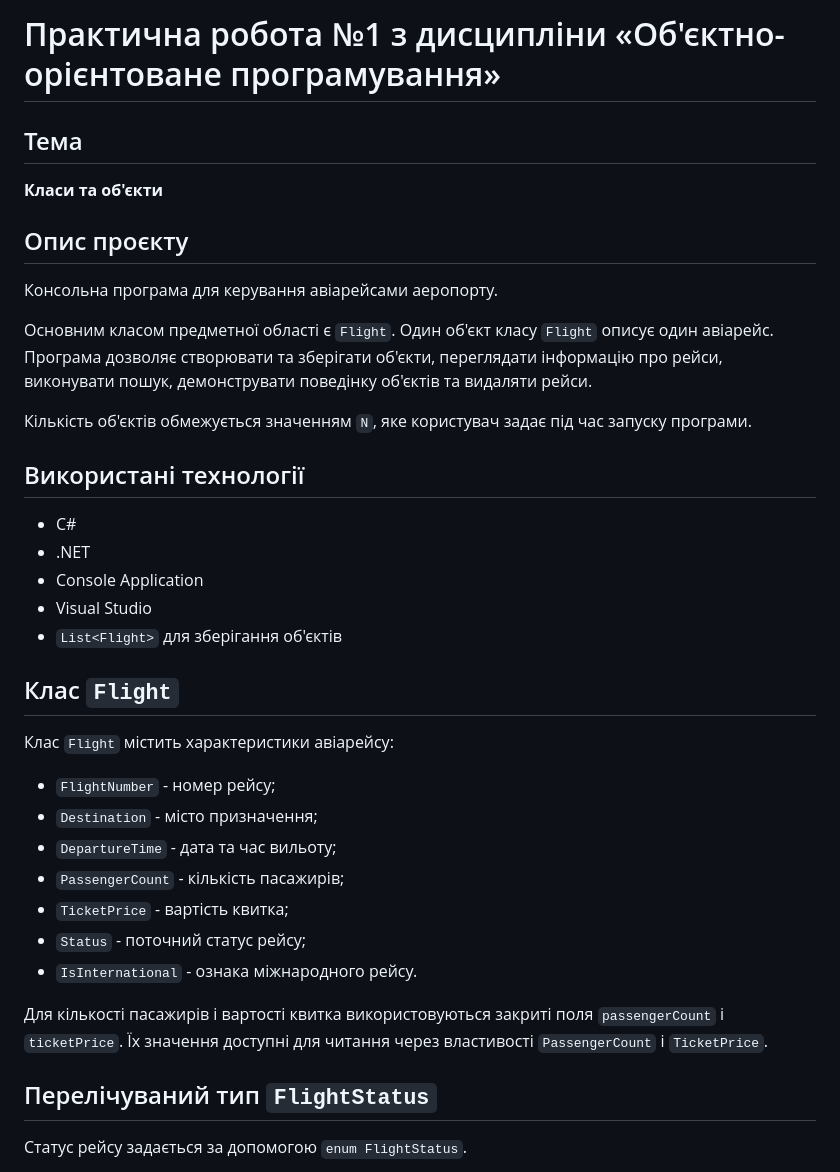
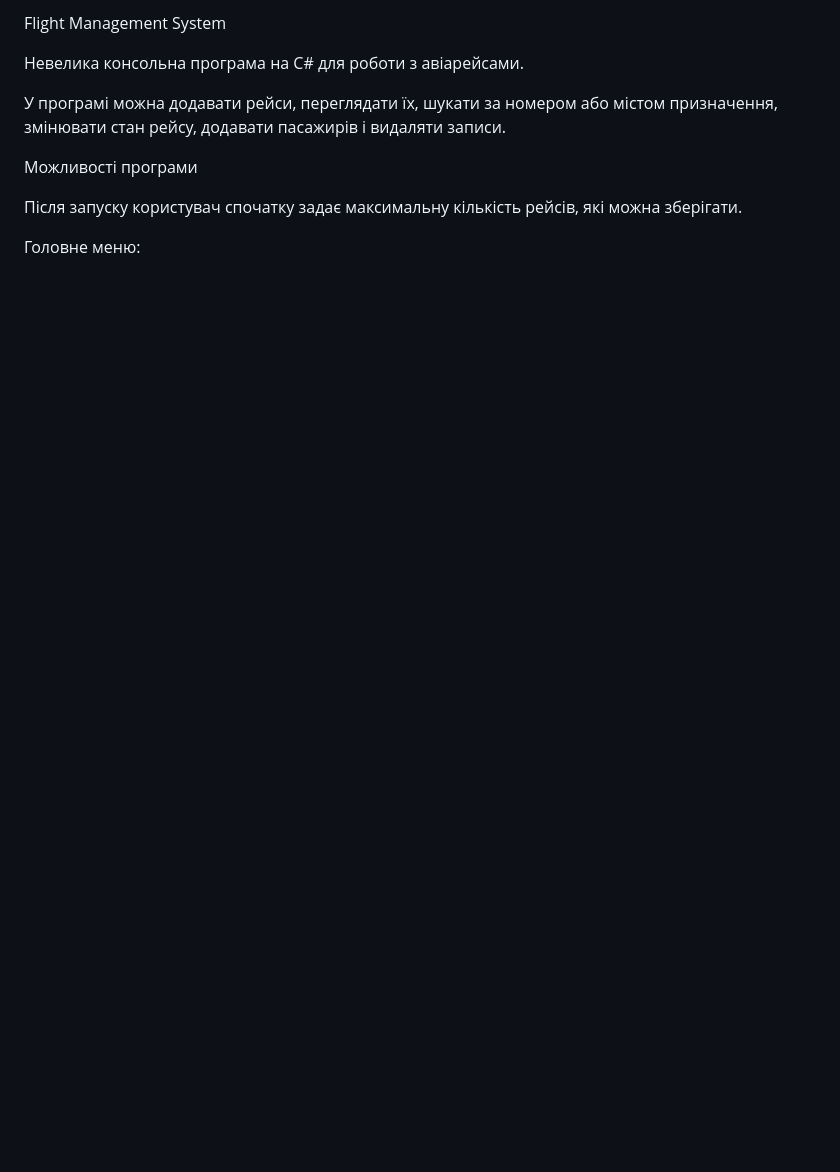
Before and after one commit to mmbradul1/OOP_Bradul, a Markdown page: README.md, the part around one of its changes. GitHub-like rendering; blank space fills up the shorter version.

```diff
--- a/README.md
+++ b/README.md
@@ -1,40 +1,12 @@
-# Практична робота №1 з дисципліни «Об'єктно-орієнтоване програмування»
+Flight Management System
 
-## Тема
+Невелика консольна програма на C# для роботи з авіарейсами.
 
-**Класи та об'єкти**
+У програмі можна додавати рейси, переглядати їх, шукати за номером або містом призначення, змінювати стан рейсу, додавати пасажирів і видаляти записи.
 
-## Опис проєкту
+Можливості програми
 
-Консольна програма для керування авіарейсами аеропорту.
+Після запуску користувач спочатку задає максимальну кількість рейсів, які можна зберігати.
 
-Основним класом предметної області є `Flight`. Один об'єкт класу `Flight` описує один авіарейс. Програма дозволяє створювати та зберігати об'єкти, переглядати інформацію про рейси, виконувати пошук, демонструвати поведінку об'єктів та видаляти рейси.
+Головне меню:
 
-Кількість об'єктів обмежується значенням `N`, яке користувач задає під час запуску програми.
-
-## Використані технології
-
-- C#
-- .NET
-- Console Application
-- Visual Studio
-- `List<Flight>` для зберігання об'єктів
-
-## Клас `Flight`
-
-Клас `Flight` містить характеристики авіарейсу:
-
-- `FlightNumber` - номер рейсу;
-- `Destination` - місто призначення;
-- `DepartureTime` - дата та час вильоту;
-- `PassengerCount` - кількість пасажирів;
-- `TicketPrice` - вартість квитка;
-- `Status` - поточний статус рейсу;
-- `IsInternational` - ознака міжнародного рейсу.
-
-Для кількості пасажирів і вартості квитка використовуються закриті поля `passengerCount` і `ticketPrice`. Їх значення доступні для читання через властивості `PassengerCount` і `TicketPrice`.
-
-## Перелічуваний тип `FlightStatus`
-
-Статус рейсу задається за допомогою `enum FlightStatus`.
-
```
Also changed, not shown: other parts of README.md (+116 -93 lines).
